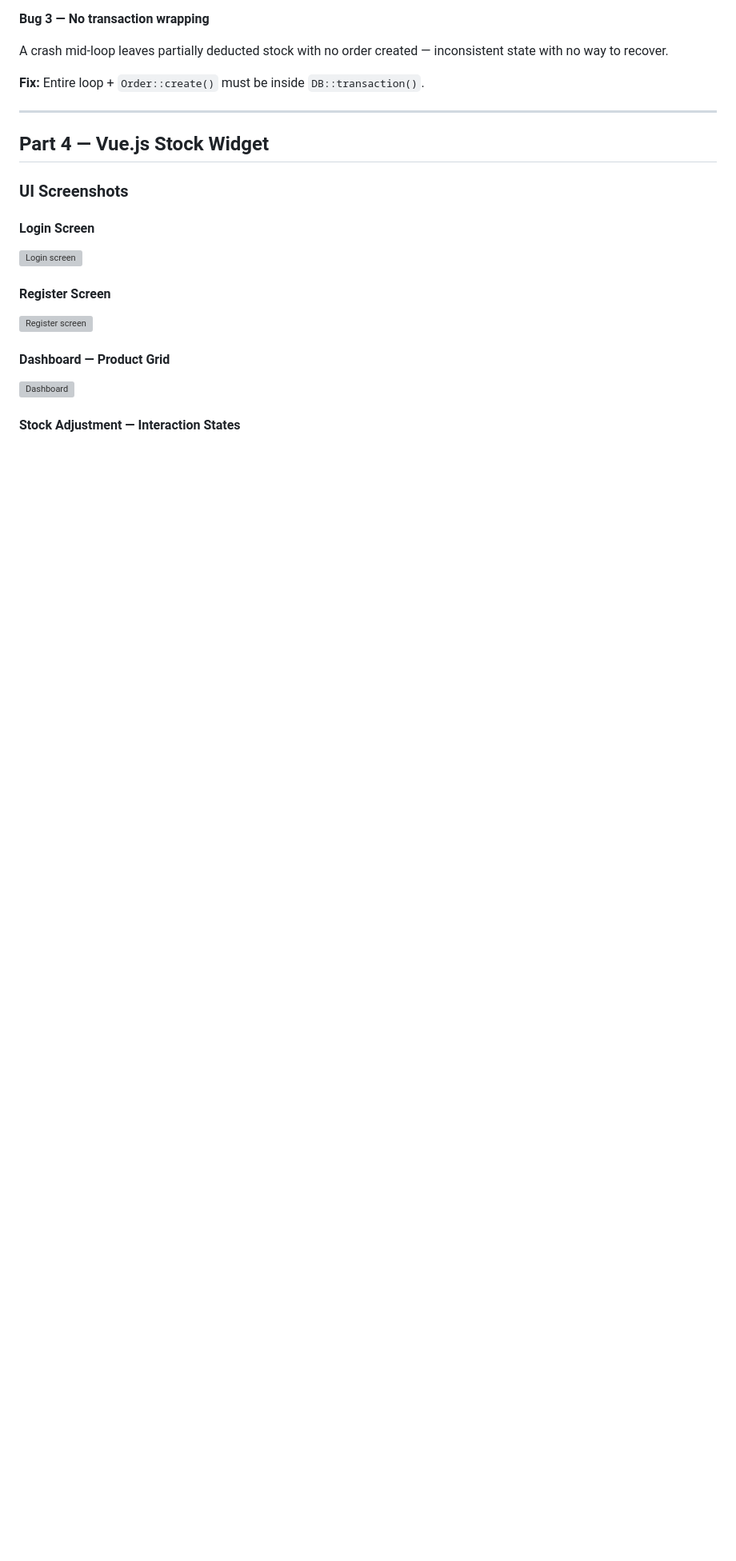
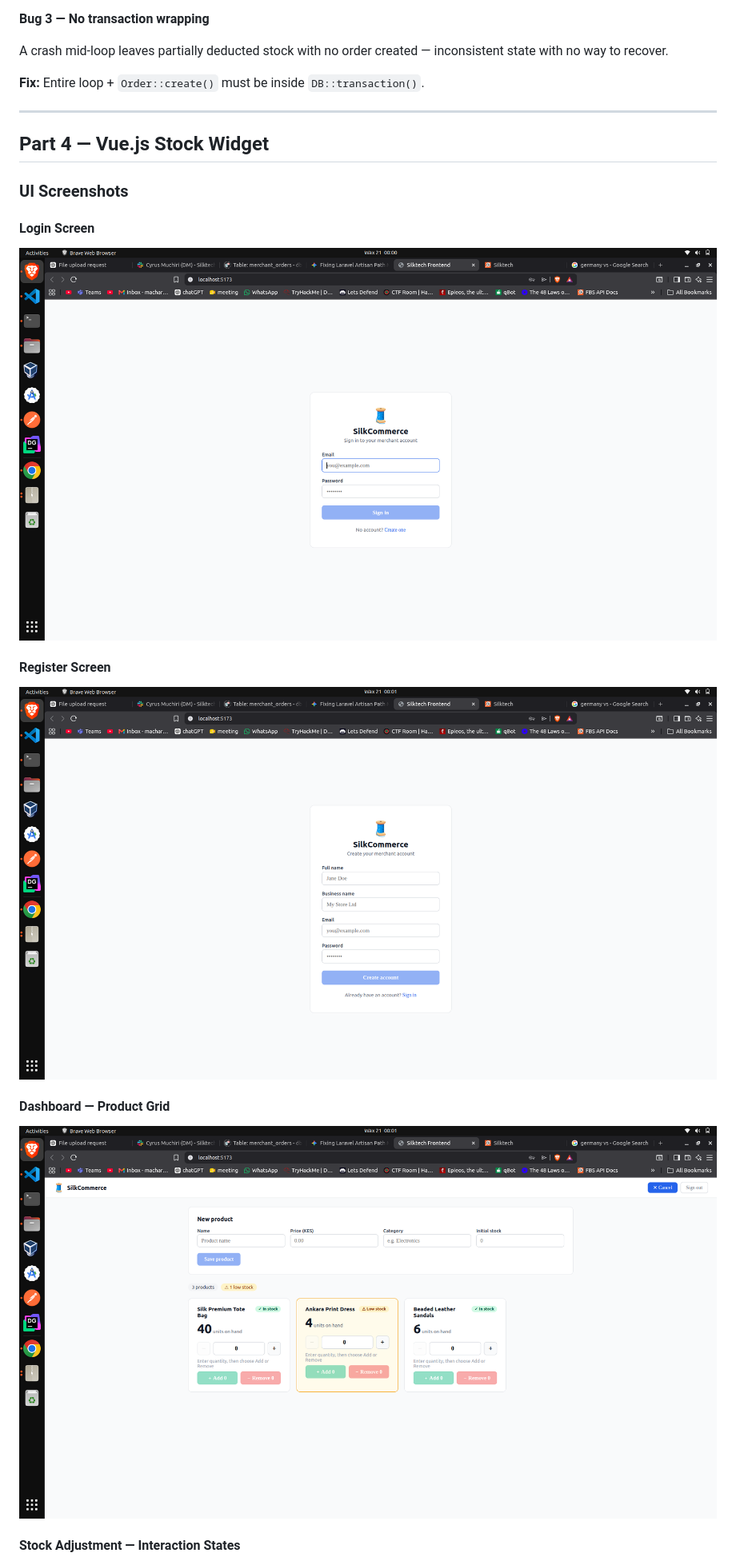
Before and after one commit to dennis027/coding-assesment, a Markdown page: README.md, the part around one of its changes. Shown at 80% size. GitHub-like rendering; blank space fills up the shorter version; grey boxes are pictures that could not be loaded.

Commit message:
updated Readme images in section 4

```diff
--- a/README.md
+++ b/README.md
@@ -468,12 +468,12 @@ A crash mid-loop leaves partially deducted stock with no order created — incon
 ### UI Screenshots
 
 #### Login Screen
-![Login screen](docs/screenshots/login.svg)
+![Login screen](docs/screenshots/login.png)
 
 #### Register Screen
-![Register screen](docs/screenshots/register.svg)
+![Register screen](docs/screenshots/register.png)
 
 #### Dashboard — Product Grid
-![Dashboard](docs/screenshots/dashboard.svg)
+![Dashboard](docs/screenshots/dashboard.png)
 
 #### Stock Adjustment — Interaction States
```
Also changed, not shown: other parts of README.md (+1 -1 lines).
